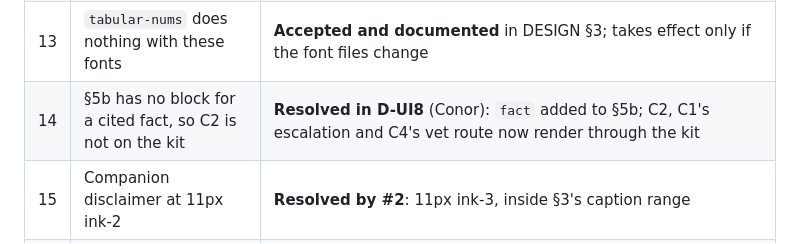
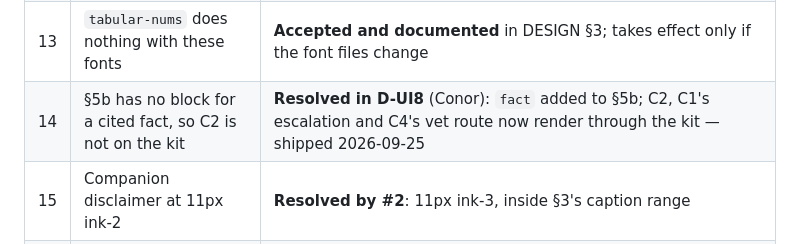
Before and after one commit to FlawlessIQ/PetUwrite, a Markdown page: docs/ROADMAP.md, the part around the change. Drawn GitHub-style.

```diff
--- a/docs/ROADMAP.md
+++ b/docs/ROADMAP.md
@@ -39,7 +39,7 @@ Seventeen places where DESIGN.md and the product disagreed. Fourteen are resolve
 | 11 | The demo booked a telehealth slot that cannot exist | **Conor: make it honest.** The thread now offers only "Send Max's history to your vet" — the one-page summary is real — and no booking, no Dr. Chen |
 | 12 | The kit's `monitor` closing line is unreviewed copy | **Moved to BACKLOG P2** (the judgement-copy read) — not something to decide here |
 | 13 | `tabular-nums` does nothing with these fonts | **Accepted and documented** in DESIGN §3; takes effect only if the font files change |
-| 14 | §5b has no block for a cited fact, so C2 is not on the kit | **Resolved in D-UI8** (Conor): `fact` added to §5b; C2, C1's escalation and C4's vet route now render through the kit |
+| 14 | §5b has no block for a cited fact, so C2 is not on the kit | **Resolved in D-UI8** (Conor): `fact` added to §5b; C2, C1's escalation and C4's vet route now render through the kit — shipped 2026-09-25 |
 | 15 | Companion disclaimer at 11px ink-2 | **Resolved by #2**: 11px ink-3, inside §3's caption range |
 | 16 | No §3 role between title and display | **Conor: keep Playfair, add a role.** DESIGN §3 gains `heading` — Playfair 600, 18–22px |
 | 17 | 15px ledes above body's maximum | **Accepted and documented** in DESIGN §3 as the `lead` step |
```
Also changed, not shown: clovara-life/CHANGELOG.md (+1 -1 lines), docs/BACKLOG.md (+1 -1 lines).
